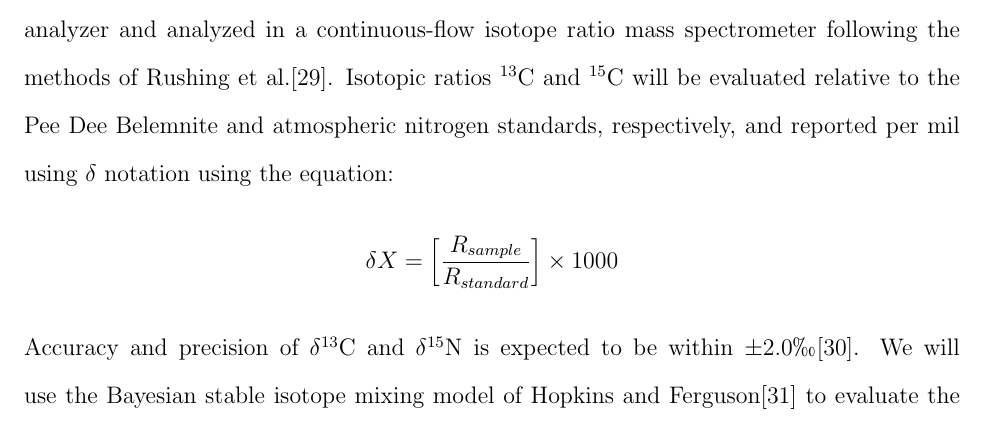
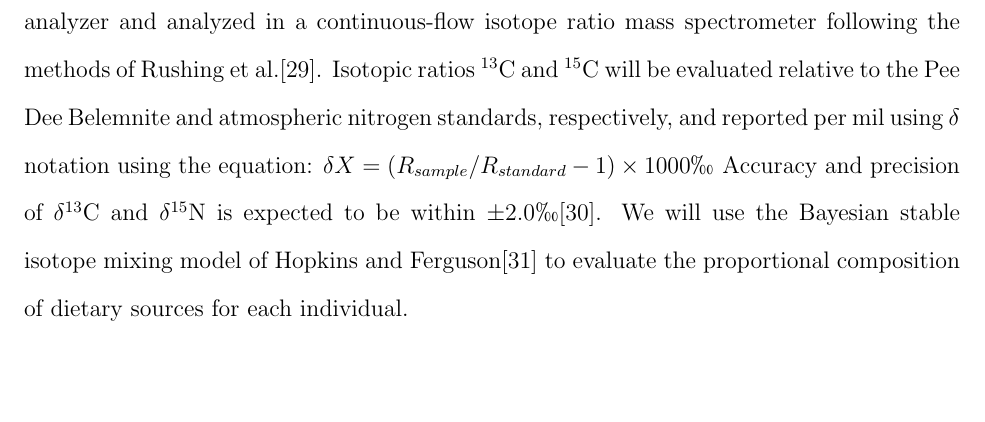
Before and after one commit to bsevansunc/isotopes, a LaTeX document (isotopFellowship_bsevans.tex): part of page 4 of 8, cut so that both start at the same text, the shorter picture padded with empty space. Compiled offline with pdfLaTeX.

Commit message:
delta formula

```diff
--- a/isotopFellowship_bsevans.tex
+++ b/isotopFellowship_bsevans.tex
@@ -40,7 +40,7 @@ To address these questions, I will sample feather and claw of birds across the r
 
 \noindent \textit {Field sampling}: This study will utilize data collected as a part of the Neighborhood Nestwatch Program (NN), a citizen science project run by the Smithsonian Migratory Bird Center. NN has established a network of over 200 sampling sites within metropolitan Washington D.C., with sampling predominantly located at the homes of project participants. Habitats represented by study sites range from rural open and forested areas, to suburban and urban environments. From the NN network, I will select 50-70 sites with recorded CACH and/or NOCA captures, using the proportion of impervious surface to maintain as broad a representation of the rural-to-urban gradient as possible (see local and regional habitat variables, below). To avoid potential pseudoreplication, no more than one individual of each species will be sampled per site and a minimum distance of 1 km will be maintained between sites. Technicians will visit participant properties at the start of avian breeding season (April and May) and capture birds using target netting with playback of mobbing calls or conspecific song. Tail feather and claw samples will be taken from adult male birds (n = 50 of each species) and individuals will be marked with a US Fish and Wildlife aluminum band and a unique combination of colored plastic bands prior to release. All potential dietary sources, including samples of native  (e.g., American  Pokeweed, \textit {Phytolacca americana}) and non-native fruits (e.g., Amur Honeysuckle, \textit {Lonicera maackii}), ground and foliar arthropods, and supplemental food sources, will be collected from sites and their surrounding areas ($\leq$ 100 m) at three periods over the course of a year -- during the banding visit, at the end of the breeding season (15 July - 15 Aug), and during winter months (Dec - Feb).\par
 
-\noindent \textit{Stable isotopes}: Samples of potential dietary sources will be dried in ovens prior to analysis. All samples will be washed in a 2:1 chloroform:methanol solution to remove surface oils. For each tissue and prey item, a 0.3 - 0.4 mg sample will be combusted at 1350$^{\circ}$C in an elemental analyzer and analyzed in a continuous-flow isotope ratio mass spectrometer following the methods of Rushing et al.[29]. Isotopic ratios $^{13}$C and $^{15}$C will be evaluated relative to the Pee Dee Belemnite and atmospheric nitrogen standards, respectively, and reported per mil using $\delta$ notation using the equation: $$\delta{X} = \bigg[ \frac{R_{sample}}{R_{standard}} \bigg] \times 1000$$
+\noindent \textit{Stable isotopes}: Samples of potential dietary sources will be dried in ovens prior to analysis. All samples will be washed in a 2:1 chloroform:methanol solution to remove surface oils. For each tissue and prey item, a 0.3 - 0.4 mg sample will be combusted at 1350$^{\circ}$C in an elemental analyzer and analyzed in a continuous-flow isotope ratio mass spectrometer following the methods of Rushing et al.[29]. Isotopic ratios $^{13}$C and $^{15}$C will be evaluated relative to the Pee Dee Belemnite and atmospheric nitrogen standards, respectively, and reported per mil using $\delta$ notation using the equation: $\delta{X} = (R_{sample}/R_{standard} -1) \times 1000\permil$
 \noindent Accuracy and precision of $\delta^{13}$C and $\delta^{15}$N is expected to be within $\pm 2.0 \permil$[30]. We will use the Bayesian stable isotope mixing model of Hopkins and Ferguson[31] to evaluate the proportional composition of dietary sources for each individual. \par
 
 \noindent \textit{Corticosterone}:  To examine the adult condition of birds, we will measure CORT in feather and claw samples using a methanol based extraction, modified from Bortolotti et al.[32], and a commercial ELISA kit (Corticosterone ELISA kit; Neogen Corporation, Ayr, UK) following Carbajal et al.[33]. \par
```
